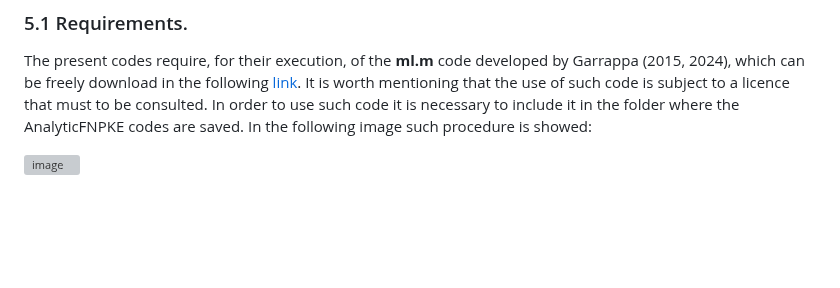
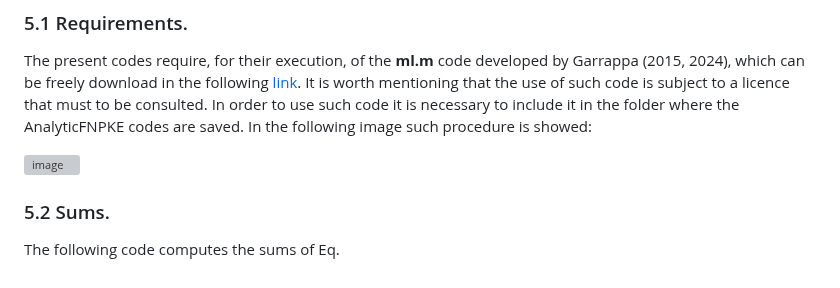
Before and after one commit to Cruz-Lopez-Carlos-Antonio/AnalyticalFNPKE, a Markdown page: README.md, the part around the change. GitHub-like rendering; blank space fills up the shorter version; grey boxes are pictures that could not be loaded.

```diff
--- a/README.md
+++ b/README.md
@@ -155,3 +155,6 @@ The present codes require, for their execution, of the **ml.m** code developed b
 In order to use such code it is necessary to include it in the folder where the AnalyticFNPKE codes are saved. In the following image such procedure is showed:
 
 ![image](https://github.com/Cruz-Lopez-Carlos-Antonio/AnalyticalFNPKE/assets/139827225/c370713f-75a2-4a4a-9bba-e0dfb8885cfc)
+
+### 5.2 Sums.
+The following code computes the sums of Eq.
```
